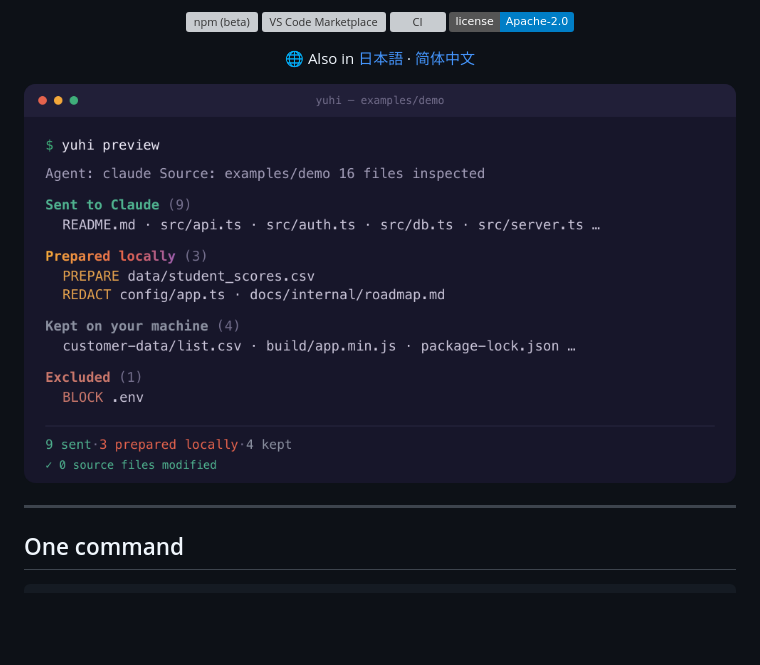
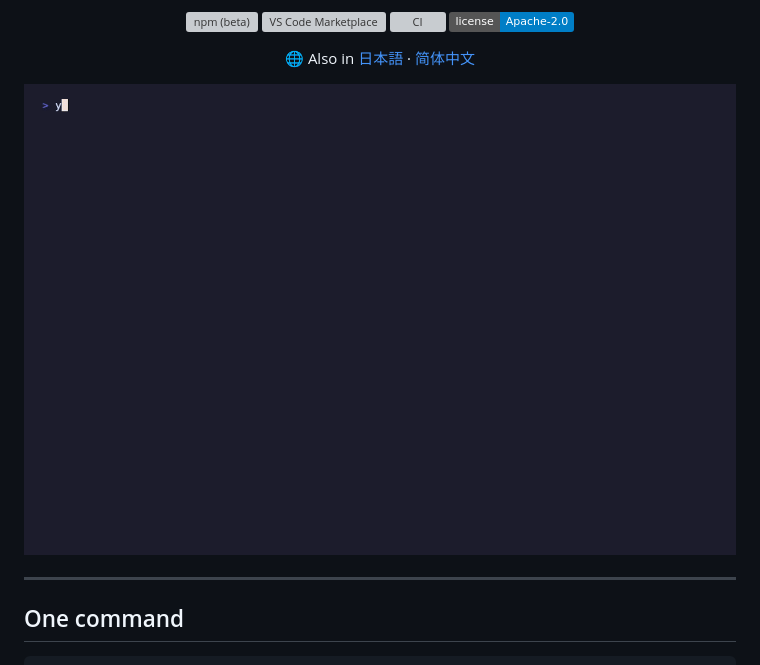
Before and after one commit to YUHI-AI-Labs/yuhi, a Markdown page: README.md, the part around one of its changes. GitHub-like rendering; pictures changed too: docs/demo.gif (added); badges without logos; blank space fills up the shorter version; grey boxes are pictures that could not be loaded.

Commit message:
docs+site: animated demo GIF at top of README; retire disabled 'yuhi run' in tape → 'yuhi prepare' (Repository Ready); reuse same GIF as canonical demo asset

```diff
--- a/README.md
+++ b/README.md
@@ -18,6 +18,6 @@
 <p align="center">🌐 Also in <a href="./README.ja.md">日本語</a> · <a href="./README.zh-CN.md">简体中文</a></p>
 
 <p align="center">
-  <img alt="Yuhi — every file's route at a glance" src="docs/preview.png" width="760">
+  <img alt="Yuhi — yuhi status → preview → prepare, Repository Ready in one command" src="docs/demo.gif" width="820">
 </p>
 
```
Also changed, not shown: other parts of README.md (+1 -1 lines), site/demo.gif (added), 1 other file.
